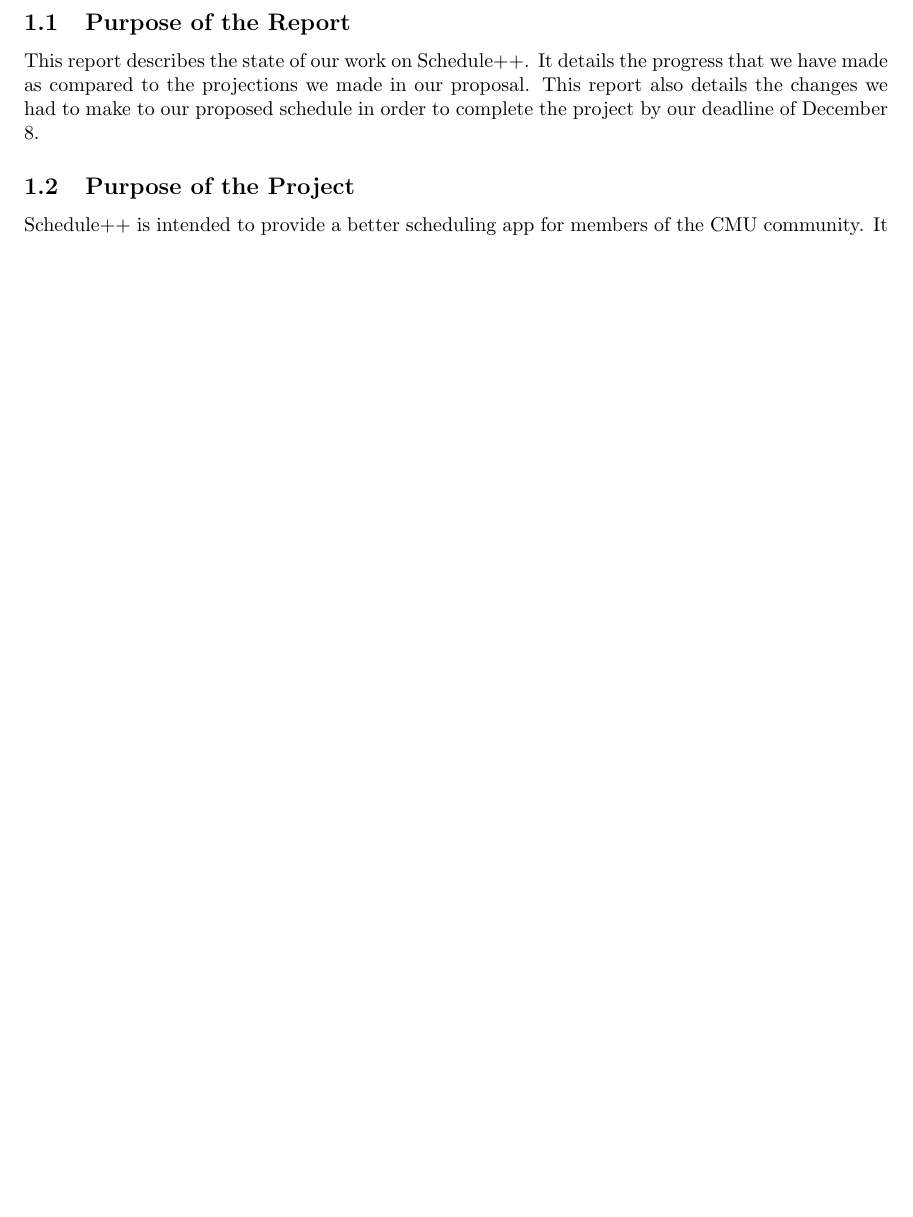
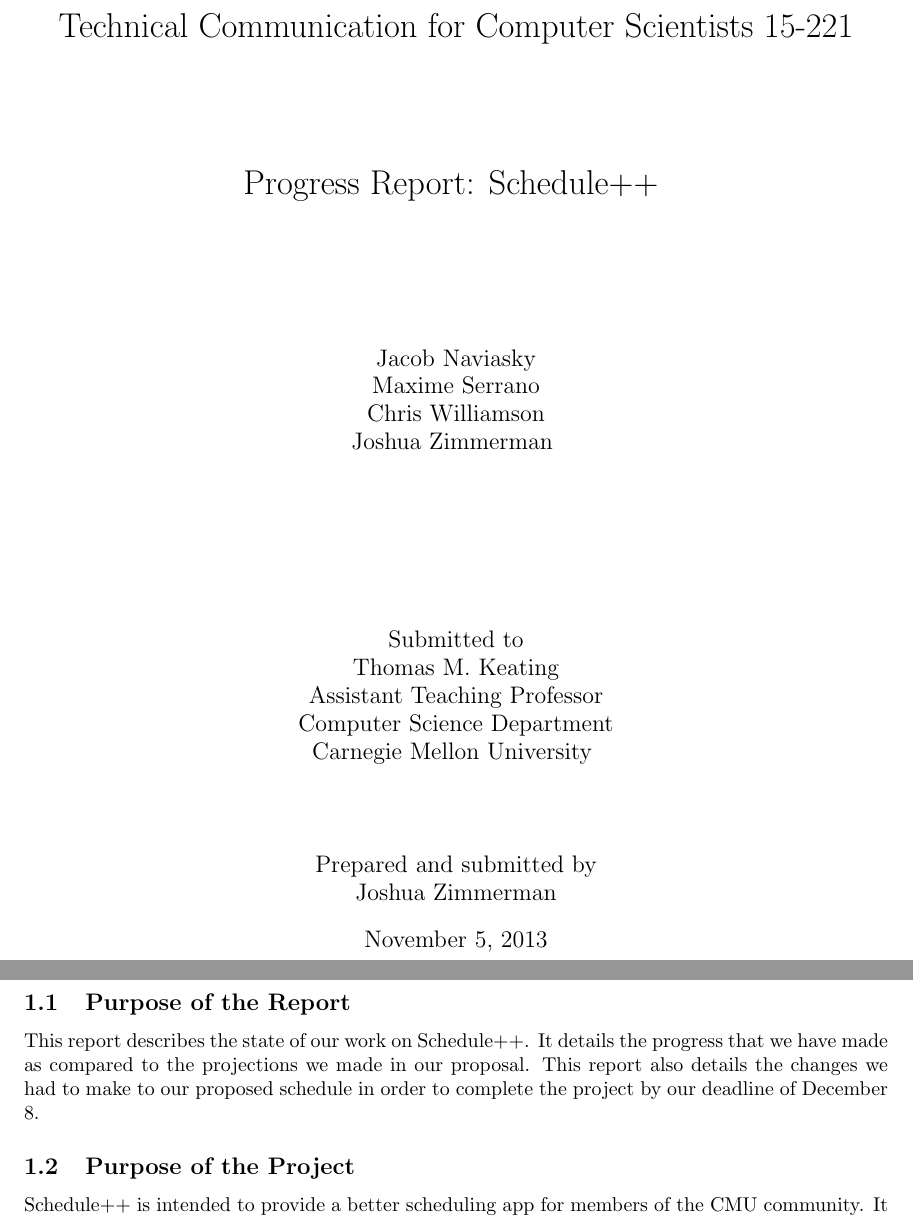
Before and after one commit to mserrano/scheduleplusplus, a LaTeX document (progress_report/progress_report.tex): part of page 1 of 3 before the commit and two parts of pages 1 and 2 of 4 after it, the two joined at a grey line, cut at the place of the change, the shorter picture padded with empty space. Compiled offline with pdfLaTeX.

Commit message:
Fancy title page

```diff
--- a/progress_report/progress_report.tex
+++ b/progress_report/progress_report.tex
@@ -8,8 +8,20 @@
 % Next two lines are for dotted lines in table of contents
 \usepackage{tocloft}
 \renewcommand{\cftsecleader}{\cftdotfill{\cftdotsep}}
-\title{Schedule++ Progress Report}
-\author{Jacob Naviasky, Maxime Serrano, Chris Williamson, Joshua Zimmerman}
+\title{Technical Communication for Computer Scientists 15-221\\
+       \vspace{20mm}
+       Progress Report: Schedule++
+       \vspace{20mm}}
+\author{Jacob Naviasky\\Maxime Serrano\\Chris Williamson\\Joshua Zimmerman
+        \vspace{30mm}\\
+        Submitted to\\
+        Thomas M. Keating\\
+        Assistant Teaching Professor\\
+        Computer Science Department\\
+        Carnegie Mellon University
+        \vspace{15mm}\\
+        Prepared and submitted by\\
+        Joshua Zimmerman}
 \begin{document}
 \include{cover_page}
 \input{overview}
```
Also changed, not shown: progress_report/cover_page.tex (+1 -0 lines).
